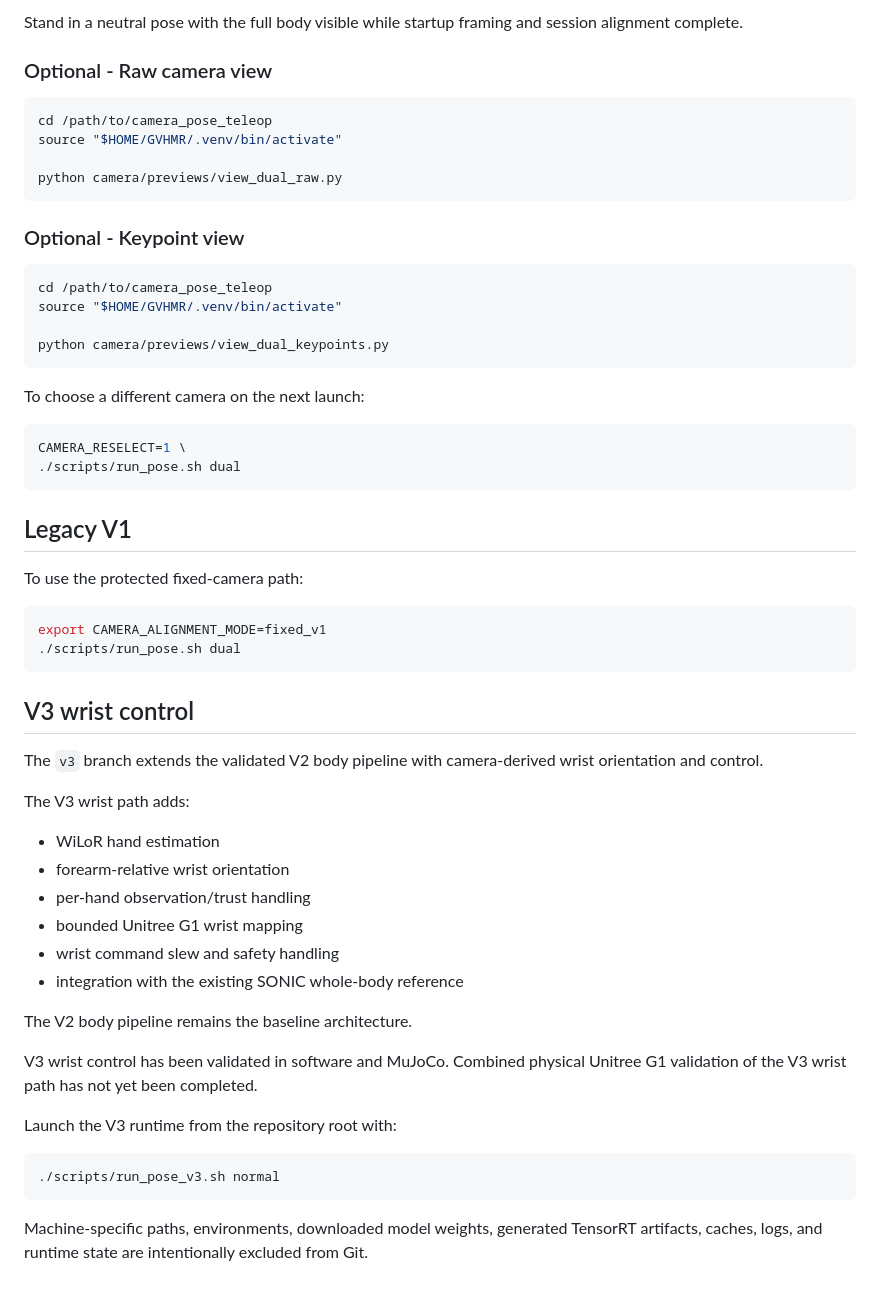
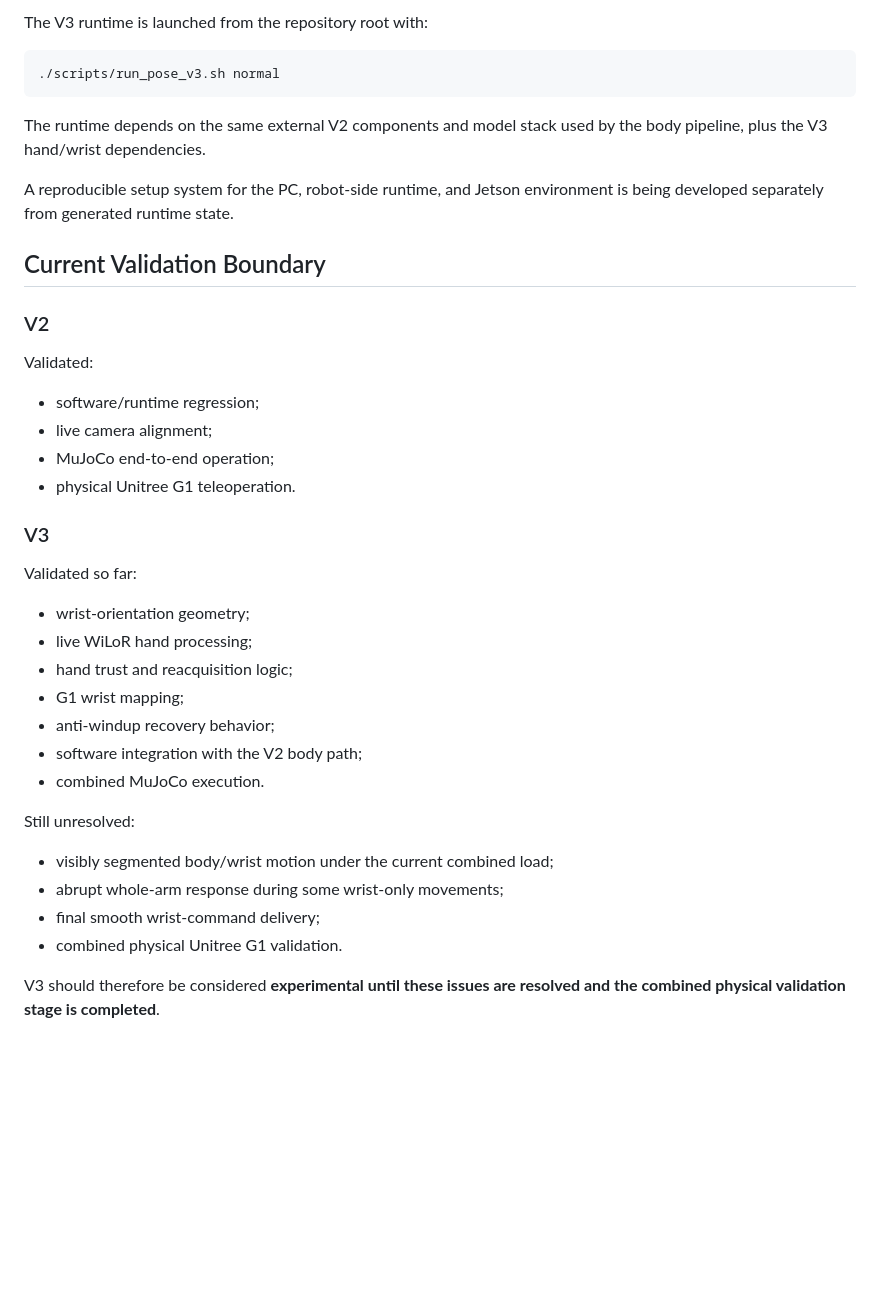
Before and after one commit to Robbie-Megabyte/camera_pose_teleop, a Markdown page: README.md, the part around one of its changes. Rendered like a GitHub page; blank space fills up the shorter version.

Commit message:
Update V3 status and pipeline documentation

````diff
--- a/README.md
+++ b/README.md
@@ -77,67 +169,45 @@ unset CAMERA_PROFILE_OVERRIDE
 
-Stand in a neutral pose with the full body visible while startup framing and
-session alignment complete.
+The V3 runtime is launched from the repository root with:
 
-### Optional - Raw camera view
+```bash
+./scripts/run_pose_v3.sh normal
+```
 
-~~~bash
-cd /path/to/camera_pose_teleop
-source "$HOME/GVHMR/.venv/bin/activate"
+The runtime depends on the same external V2 components and model stack used by
+the body pipeline, plus the V3 hand/wrist dependencies.
 
-python camera/previews/view_dual_raw.py
-~~~
+A reproducible setup system for the PC, robot-side runtime, and Jetson
+environment is being developed separately from generated runtime state.
 
-### Optional - Keypoint view
+## Current Validation Boundary
 
-~~~bash
-cd /path/to/camera_pose_teleop
-source "$HOME/GVHMR/.venv/bin/activate"
+### V2
 
-python camera/previews/view_dual_keypoints.py
-~~~
+Validated:
 
-To choose a different camera on the next launch:
+- software/runtime regression;
+- live camera alignment;
+- MuJoCo end-to-end operation;
+- physical Unitree G1 teleoperation.
 
-~~~bash
-CAMERA_RESELECT=1 \
-./scripts/run_pose.sh dual
-~~~
+### V3
 
-## Legacy V1
+Validated so far:
 
-To use the protected fixed-camera path:
+- wrist-orientation geometry;
+- live WiLoR hand processing;
+- hand trust and reacquisition logic;
+- G1 wrist mapping;
+- anti-windup recovery behavior;
+- software integration with the V2 body path;
+- combined MuJoCo execution.
 
-~~~bash
-export CAMERA_ALIGNMENT_MODE=fixed_v1
-./scripts/run_pose.sh dual
-~~~
+Still unresolved:
 
+- visibly segmented body/wrist motion under the current combined load;
+- abrupt whole-arm response during some wrist-only movements;
+- final smooth wrist-command delivery;
+- combined physical Unitree G1 validation.
 
-## V3 wrist control
-
-The `v3` branch extends the validated V2 body pipeline with camera-derived
-wrist orientation and control.
-
-The V3 wrist path adds:
-
-- WiLoR hand estimation
-- forearm-relative wrist orientation
-- per-hand observation/trust handling
-- bounded Unitree G1 wrist mapping
-- wrist command slew and safety handling
-- integration with the existing SONIC whole-body reference
-
-The V2 body pipeline remains the baseline architecture.
-
-V3 wrist control has been validated in software and MuJoCo. Combined physical
-Unitree G1 validation of the V3 wrist path has not yet been completed.
-
-Launch the V3 runtime from the repository root with:
-
-~~~bash
-./scripts/run_pose_v3.sh normal
-~~~
-
-Machine-specific paths, environments, downloaded model weights, generated
-TensorRT artifacts, caches, logs, and runtime state are intentionally excluded
-from Git.
+V3 should therefore be considered **experimental until these issues are
+resolved and the combined physical validation stage is completed**.
````
Also changed, not shown: other parts of README.md (+143 -51 lines).
